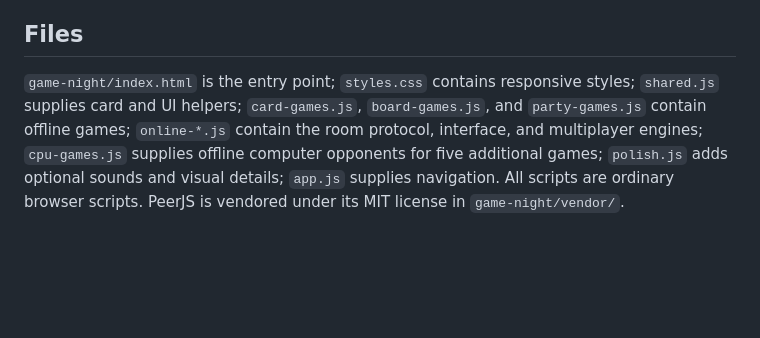
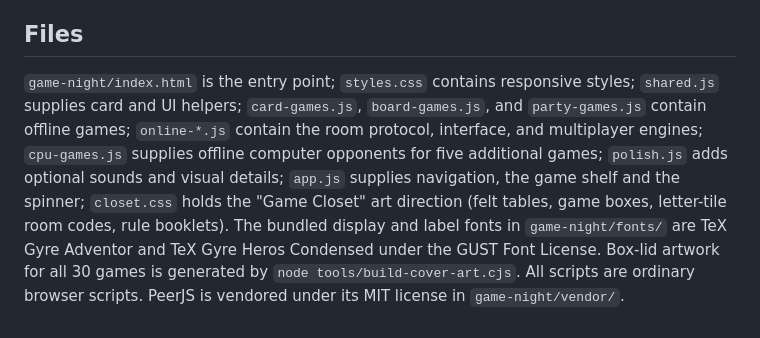
Before and after one commit to victor07292010-cyber/VectorSpace, a Markdown page: README.md, the part around the change. Drawn GitHub-style; blank space fills up the shorter version.

Commit message:
Document the Game Closet art direction in the README

```diff
--- a/README.md
+++ b/README.md
@@ -60,4 +60,4 @@ Install `jsdom@30.1.0` as a development tool, then run `node tools/check-games.c
 
 ## Files
 
-`game-night/index.html` is the entry point; `styles.css` contains responsive styles; `shared.js` supplies card and UI helpers; `card-games.js`, `board-games.js`, and `party-games.js` contain offline games; `online-*.js` contain the room protocol, interface, and multiplayer engines; `cpu-games.js` supplies offline computer opponents for five additional games; `polish.js` adds optional sounds and visual details; `app.js` supplies navigation. All scripts are ordinary browser scripts. PeerJS is vendored under its MIT license in `game-night/vendor/`.
+`game-night/index.html` is the entry point; `styles.css` contains responsive styles; `shared.js` supplies card and UI helpers; `card-games.js`, `board-games.js`, and `party-games.js` contain offline games; `online-*.js` contain the room protocol, interface, and multiplayer engines; `cpu-games.js` supplies offline computer opponents for five additional games; `polish.js` adds optional sounds and visual details; `app.js` supplies navigation, the game shelf and the spinner; `closet.css` holds the "Game Closet" art direction (felt tables, game boxes, letter-tile room codes, rule booklets). The bundled display and label fonts in `game-night/fonts/` are TeX Gyre Adventor and TeX Gyre Heros Condensed under the GUST Font License. Box-lid artwork for all 30 games is generated by `node tools/build-cover-art.cjs`. All scripts are ordinary browser scripts. PeerJS is vendored under its MIT license in `game-night/vendor/`.
```
